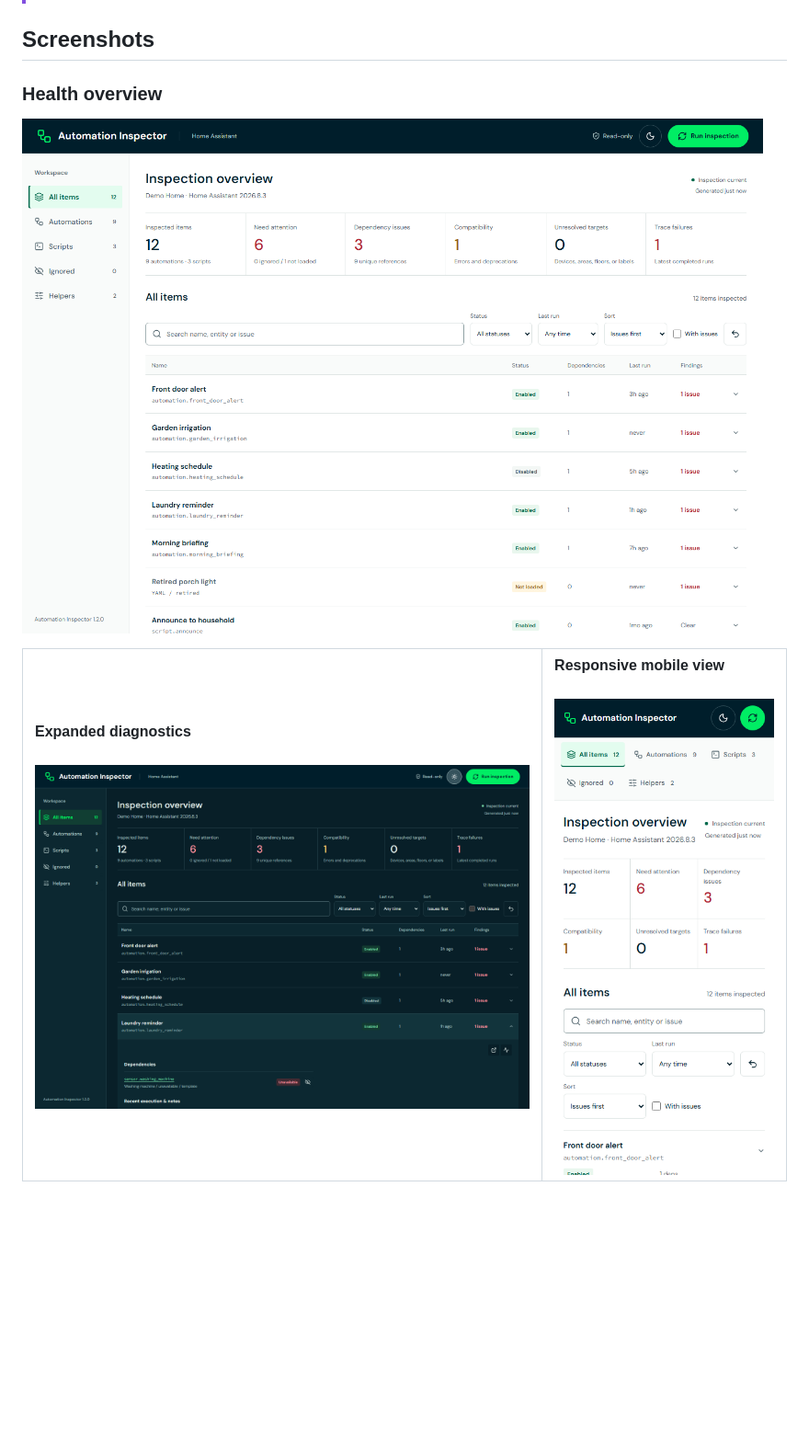
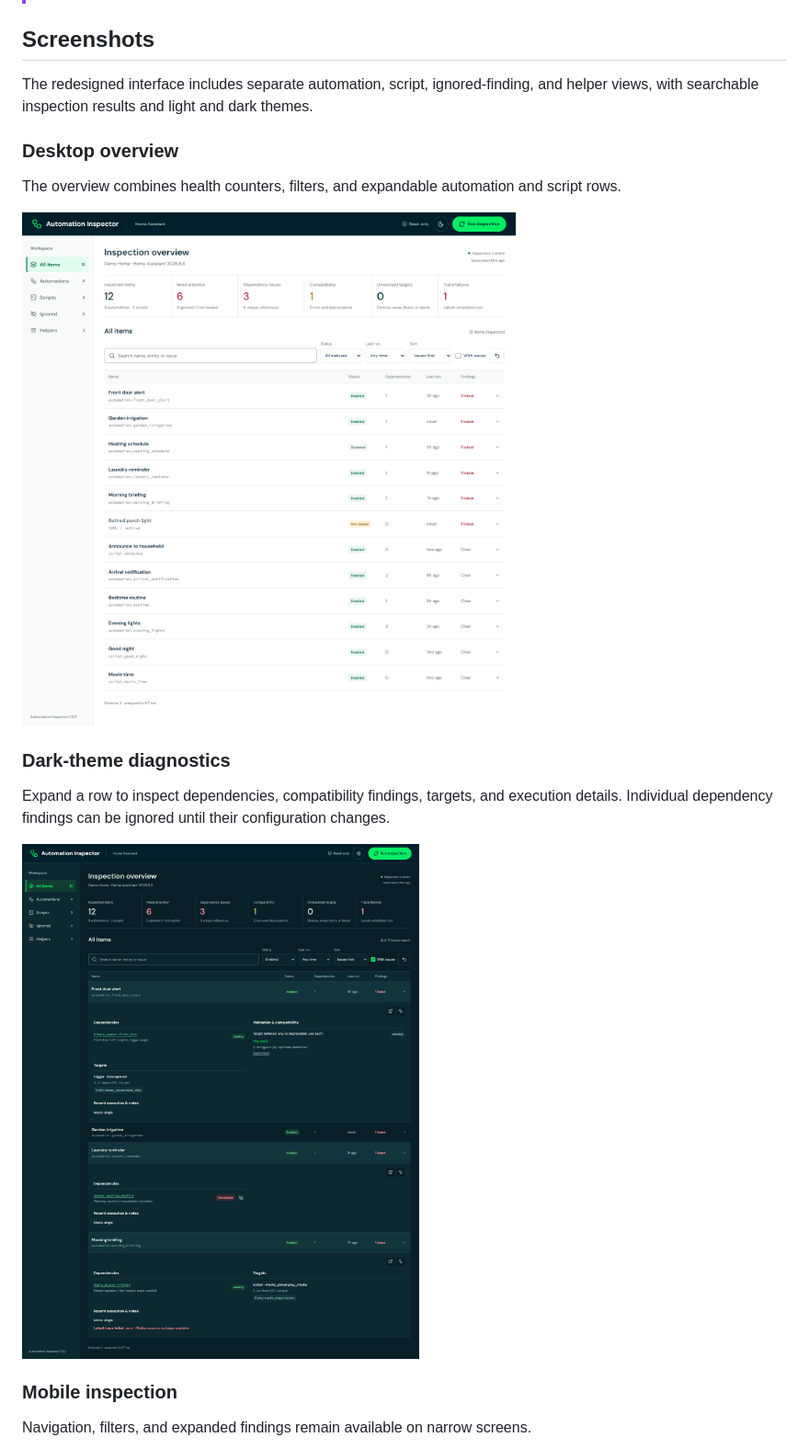
Before and after one commit to ITSpecialist111/Automation-Inspector, a Markdown page: README.md, the part around one of its changes. Shown at 92% size. GitHub-like rendering; pictures changed too: docs/images/dashboard-diagnostics-dark.png, docs/images/dashboard-mobile.png, docs/images/dashboard-overview-light.png; blank space fills up the shorter version.

Commit message:
docs: refresh redesigned interface screenshots and README gallery
Capture the full desktop overview, expanded dark-theme compatibility and trace diagnostics, and a focused mobile dependency inspection. Replace the cropped side-by-side gallery with readable individual sections. All screenshots use synthetic demo data.

```diff
--- a/README.md
+++ b/README.md
@@ -9,19 +9,21 @@ It resolves modern Home Assistant targets, checks dependency health, validates a
 
 ## Screenshots
 
-### Health overview
+The redesigned interface includes separate automation, script, ignored-finding, and helper views, with searchable inspection results and light and dark themes.
 
-![Automation Inspector health overview showing automation, dependency, compatibility, target, and trace metrics](docs/images/dashboard-overview-light.png)
+### Desktop overview
 
-<table>
-  <tr>
-    <td width="68%" valign="top">
-      <strong>Expanded diagnostics</strong><br><br>
-      <img src="docs/images/dashboard-diagnostics-dark.png" alt="Expanded dark-mode automation diagnostics showing dependency health and configuration-bound ignore controls">
-    </td>
-    <td width="32%" valign="top">
-      <strong>Responsive mobile view</strong><br><br>
-      <img src="docs/images/dashboard-mobile.png" alt="Automation Inspector health overview on a mobile viewport">
-    </td>
-  </tr>
-</table>
+The overview combines health counters, filters, and expandable automation and script rows.
+
+![Light-theme desktop inspection overview with navigation, health counters, filters, and automation and script results](docs/images/dashboard-overview-light.png)
+
+### Dark-theme diagnostics
+
+Expand a row to inspect dependencies, compatibility findings, targets, and execution details. Individual dependency findings can be ignored until their configuration changes.
+
+![Dark-theme inspection with expanded dependency findings, ignore controls, compatibility guidance, and execution details](docs/images/dashboard-diagnostics-dark.png)
+
+### Mobile inspection
+
+Navigation, filters, and expanded findings remain available on narrow screens.
+
```
Also changed, not shown: other parts of README.md (+1 -0 lines).
